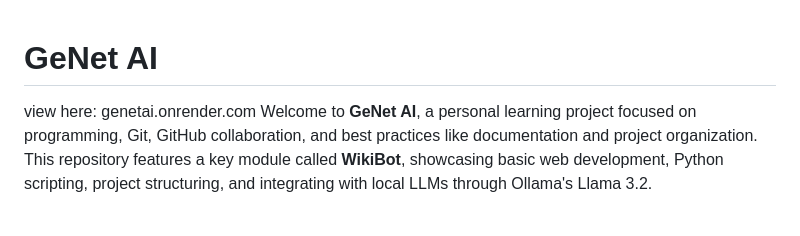
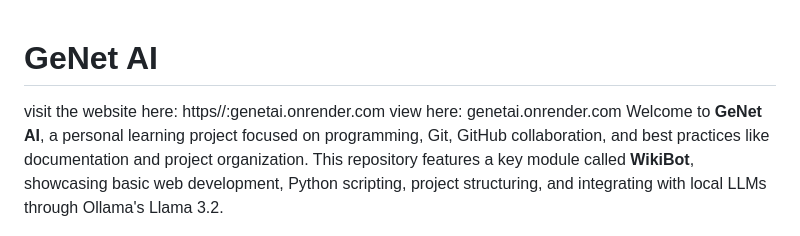
Before and after one commit to MabelMoncy/GenNet, a Markdown page: README.md, the part around the change. GitHub-like rendering.

Commit message:
Update README with website link
Added website link for GeNet AI.

```diff
--- a/README.md
+++ b/README.md
@@ -1,4 +1,6 @@
 # GeNet AI
+visit the website here:
+https//:genetai.onrender.com
 view here: genetai.onrender.com
 Welcome to **GeNet AI**, a personal learning project focused on programming, Git, GitHub collaboration, and best practices like documentation and project organization. This repository features a key module called **WikiBot**, showcasing basic web development, Python scripting, project structuring, and integrating with local LLMs through Ollama's Llama 3.2.
 
```
